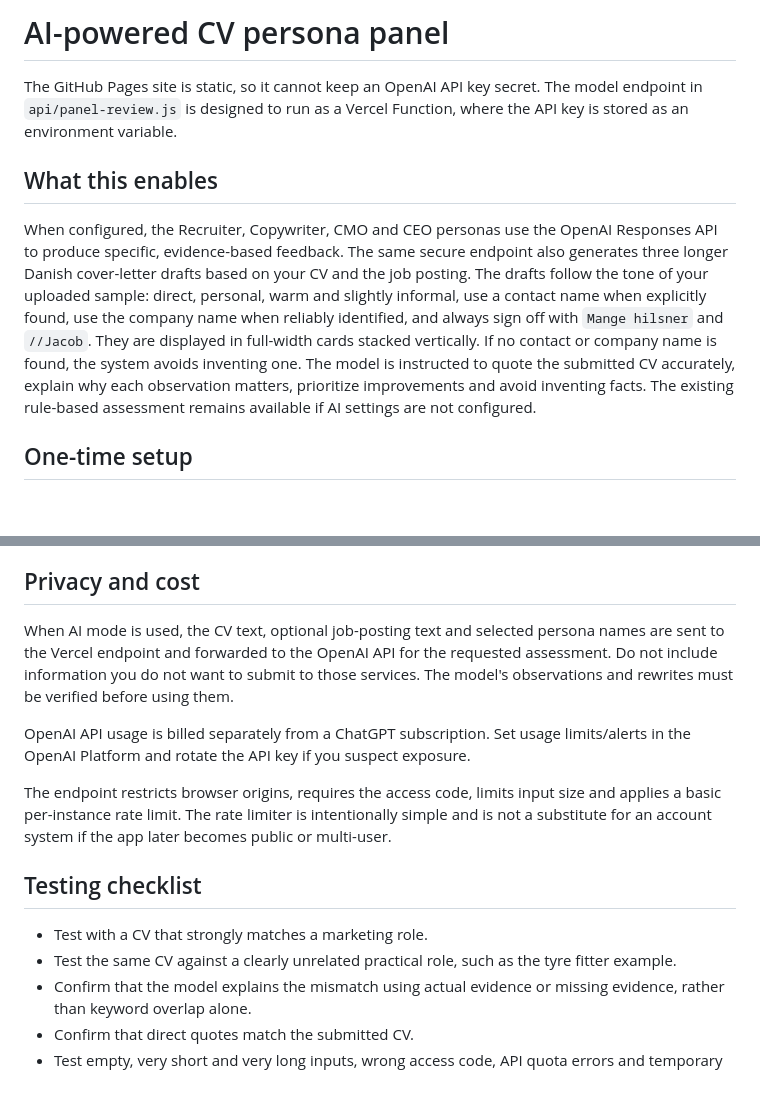
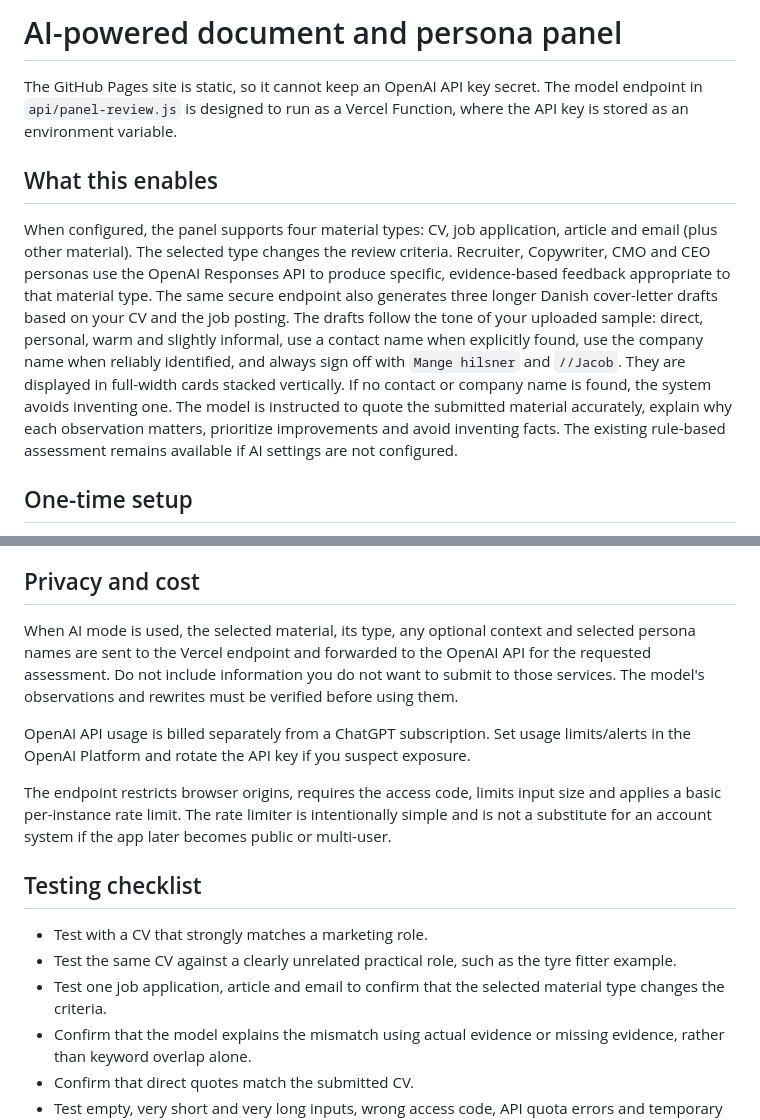
Before and after one commit to flemminghest/get-a-job-hobo, a Markdown page: AI_SETUP.md, 2 parts joined by grey strips. Drawn GitHub-style; blank space fills up the shorter version.

Commit message:
Document support for CVs, applications, articles and emails

```diff
--- a/AI_SETUP.md
+++ b/AI_SETUP.md
@@ -1,10 +1,10 @@
-# AI-powered CV persona panel
+# AI-powered document and persona panel
 
 The GitHub Pages site is static, so it cannot keep an OpenAI API key secret. The model endpoint in `api/panel-review.js` is designed to run as a Vercel Function, where the API key is stored as an environment variable.
 
 ## What this enables
 
-When configured, the Recruiter, Copywriter, CMO and CEO personas use the OpenAI Responses API to produce specific, evidence-based feedback. The same secure endpoint also generates three longer Danish cover-letter drafts based on your CV and the job posting. The drafts follow the tone of your uploaded sample: direct, personal, warm and slightly informal, use a contact name when explicitly found, use the company name when reliably identified, and always sign off with `Mange hilsner` and `//Jacob`. They are displayed in full-width cards stacked vertically. If no contact or company name is found, the system avoids inventing one. The model is instructed to quote the submitted CV accurately, explain why each observation matters, prioritize improvements and avoid inventing facts. The existing rule-based assessment remains available if AI settings are not configured.
+When configured, the panel supports four material types: CV, job application, article and email (plus other material). The selected type changes the review criteria. Recruiter, Copywriter, CMO and CEO personas use the OpenAI Responses API to produce specific, evidence-based feedback appropriate to that material type. The same secure endpoint also generates three longer Danish cover-letter drafts based on your CV and the job posting. The drafts follow the tone of your uploaded sample: direct, personal, warm and slightly informal, use a contact name when explicitly found, use the company name when reliably identified, and always sign off with `Mange hilsner` and `//Jacob`. They are displayed in full-width cards stacked vertically. If no contact or company name is found, the system avoids inventing one. The model is instructed to quote the submitted material accurately, explain why each observation matters, prioritize improvements and avoid inventing facts. The existing rule-based assessment remains available if AI settings are not configured.
 
 ## One-time setup
 
@@ -22,7 +22,7 @@ The API key remains only in Vercel's server-side environment. The access code is
 
 ## Privacy and cost
 
-When AI mode is used, the CV text, optional job-posting text and selected persona names are sent to the Vercel endpoint and forwarded to the OpenAI API for the requested assessment. Do not include information you do not want to submit to those services. The model's observations and rewrites must be verified before using them.
+When AI mode is used, the selected material, its type, any optional context and selected persona names are sent to the Vercel endpoint and forwarded to the OpenAI API for the requested assessment. Do not include information you do not want to submit to those services. The model's observations and rewrites must be verified before using them.
 
 OpenAI API usage is billed separately from a ChatGPT subscription. Set usage limits/alerts in the OpenAI Platform and rotate the API key if you suspect exposure.
 
@@ -32,6 +32,7 @@ The endpoint restricts browser origins, requires the access code, limits input s
 
 - Test with a CV that strongly matches a marketing role.
 - Test the same CV against a clearly unrelated practical role, such as the tyre fitter example.
+- Test one job application, article and email to confirm that the selected material type changes the criteria.
 - Confirm that the model explains the mismatch using actual evidence or missing evidence, rather than keyword overlap alone.
 - Confirm that direct quotes match the submitted CV.
 - Test empty, very short and very long inputs, wrong access code, API quota errors and temporary model errors.
```
